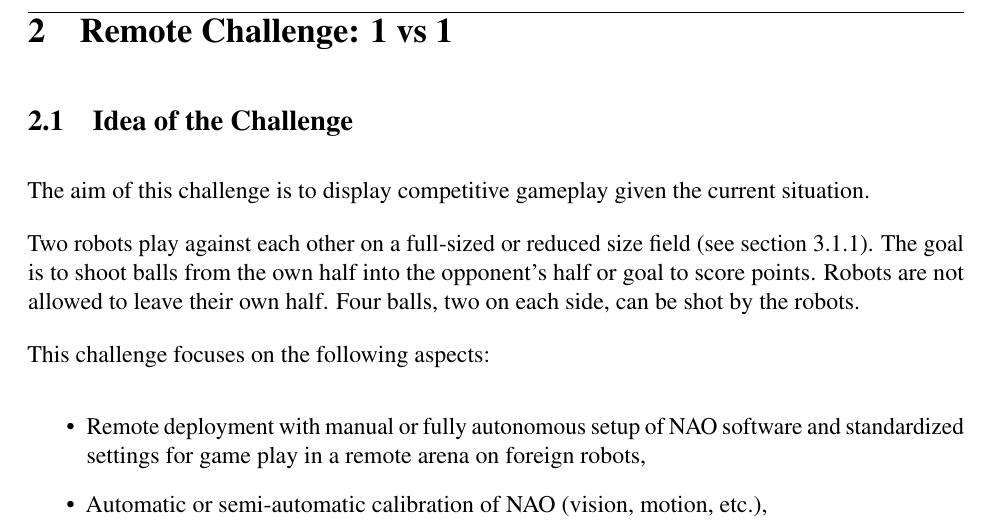
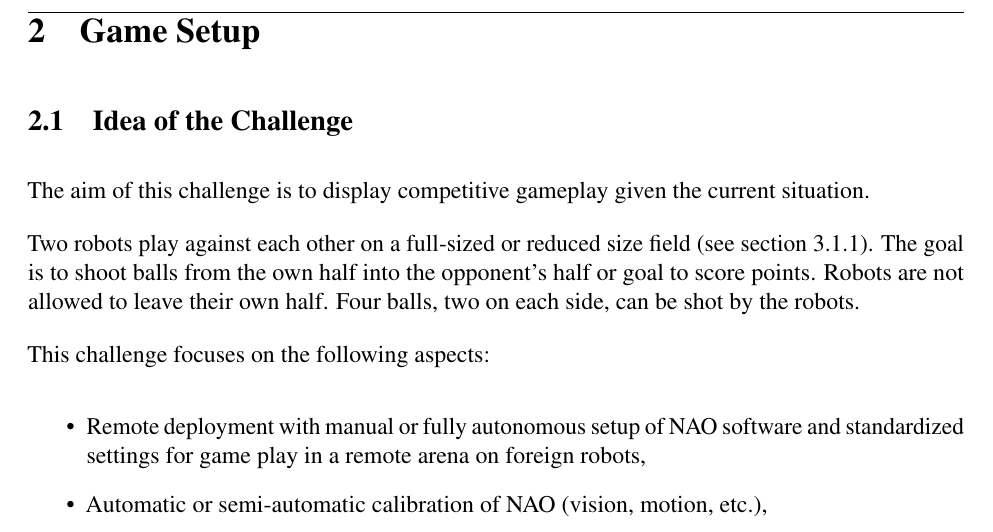
Before and after one commit to RoboCup-SPL/Rules, a LaTeX document (Rules 2021/GORe-Rules.tex, which reads Rules 2021/content/challenge3.tex): part of page 8 of 48, cut at the place of the change. Compiled offline with pdfLaTeX.

Commit message:
Renaming Headline

```diff
--- a/Rules 2021/content/challenge3.tex
+++ b/Rules 2021/content/challenge3.tex
@@ -1,4 +1,4 @@
-\section{Remote Challenge: 1 vs 1}
+\section{Game Setup}
 \label{sec:OneVsOneChallenge}
 
 \subsection{Idea of the Challenge}
```
